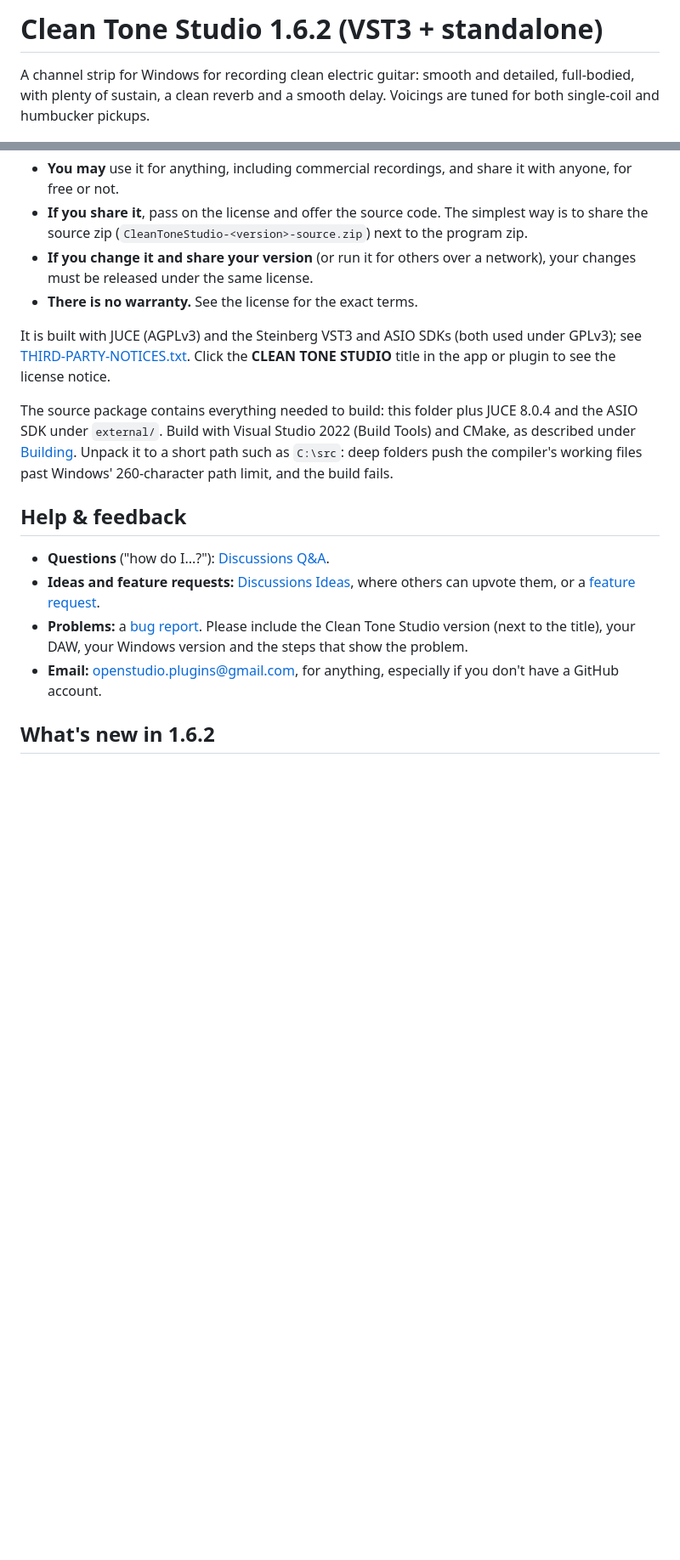
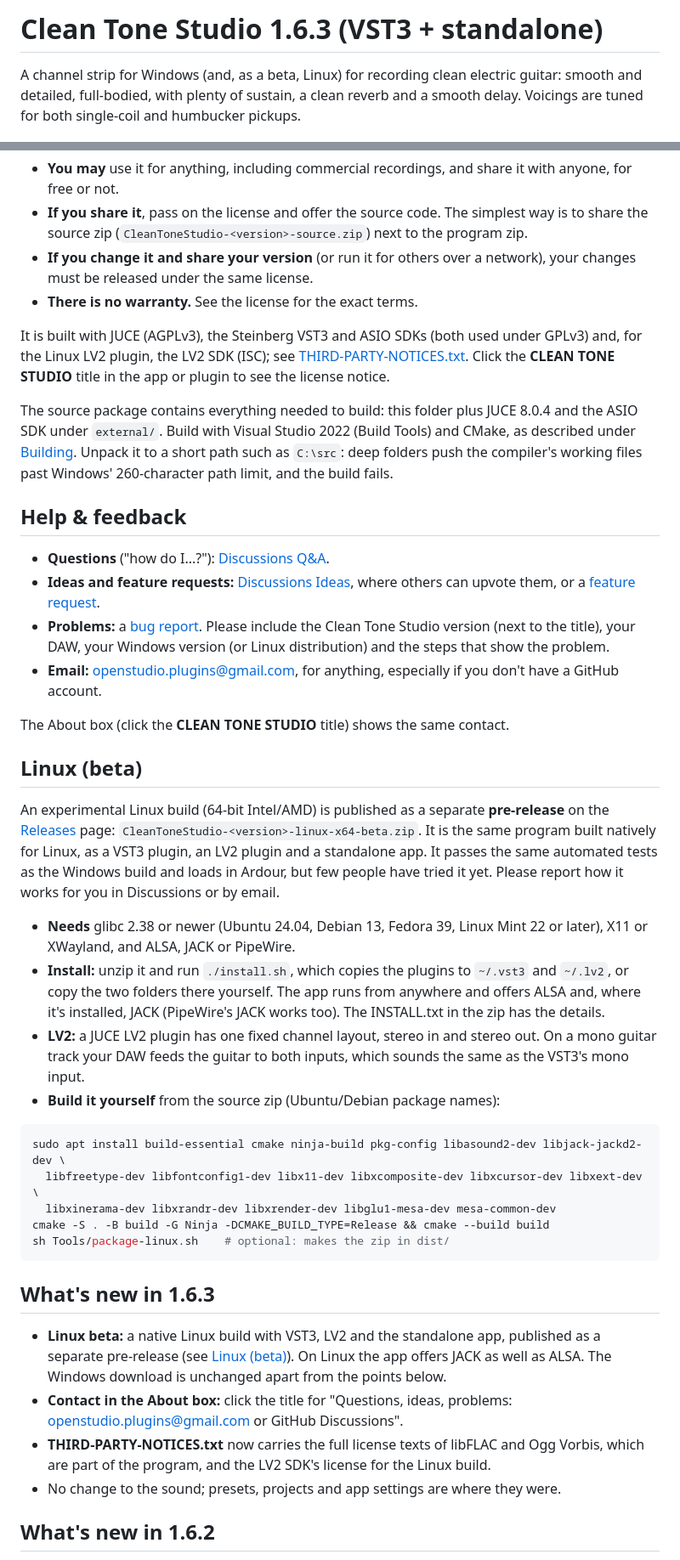
Before and after one commit to aloomens/clean-tone-studio, a Markdown page: README.md, 2 parts joined by grey strips. Shown at 85% size. GitHub-like rendering; blank space fills up the shorter version.

````diff
--- a/README.md
+++ b/README.md
@@ -1,6 +1,6 @@
-# Clean Tone Studio 1.6.2 (VST3 + standalone)
+# Clean Tone Studio 1.6.3 (VST3 + standalone)
 
-A channel strip for Windows for recording clean electric guitar: smooth and detailed, full-bodied, with plenty of sustain, a clean reverb and a smooth delay. Voicings are tuned for both single-coil and humbucker pickups.
+A channel strip for Windows (and, as a beta, Linux) for recording clean electric guitar: smooth and detailed, full-bodied, with plenty of sustain, a clean reverb and a smooth delay. Voicings are tuned for both single-coil and humbucker pickups.
 
 ![Clean Tone Studio: the plugin window](docs/screenshot.png)
 
@@ -15,7 +15,7 @@ Clean Tone Studio is free software, released under the **GNU Affero General Publ
 - **If you change it and share your version** (or run it for others over a network), your changes must be released under the same license.
 - **There is no warranty.** See the license for the exact terms.
 
-It is built with JUCE (AGPLv3) and the Steinberg VST3 and ASIO SDKs (both used under GPLv3); see [THIRD-PARTY-NOTICES.txt](THIRD-PARTY-NOTICES.txt). Click the **CLEAN TONE STUDIO** title in the app or plugin to see the license notice.
+It is built with JUCE (AGPLv3), the Steinberg VST3 and ASIO SDKs (both used under GPLv3) and, for the Linux LV2 plugin, the LV2 SDK (ISC); see [THIRD-PARTY-NOTICES.txt](THIRD-PARTY-NOTICES.txt). Click the **CLEAN TONE STUDIO** title in the app or plugin to see the license notice.
 
 The source package contains everything needed to build: this folder plus JUCE 8.0.4 and the ASIO SDK under `external/`. Build with Visual Studio 2022 (Build Tools) and CMake, as described under [Building](#building). Unpack it to a short path such as `C:\src`: deep folders push the compiler's working files past Windows' 260-character path limit, and the build fails.
 
@@ -23,8 +23,34 @@ The source package contains everything needed to build: this folder plus JUCE 8.
 
 - **Questions** ("how do I...?"): [Discussions Q&A](https://github.com/aloomens/clean-tone-studio/discussions/categories/q-a).
 - **Ideas and feature requests:** [Discussions Ideas](https://github.com/aloomens/clean-tone-studio/discussions/categories/ideas), where others can upvote them, or a [feature request](https://github.com/aloomens/clean-tone-studio/issues/new/choose).
-- **Problems:** a [bug report](https://github.com/aloomens/clean-tone-studio/issues/new/choose). Please include the Clean Tone Studio version (next to the title), your DAW, your Windows version and the steps that show the problem.
+- **Problems:** a [bug report](https://github.com/aloomens/clean-tone-studio/issues/new/choose). Please include the Clean Tone Studio version (next to the title), your DAW, your Windows version (or Linux distribution) and the steps that show the problem.
 - **Email:** [openstudio.plugins@gmail.com](mailto:openstudio.plugins@gmail.com), for anything, especially if you don't have a GitHub account.
+
+The About box (click the **CLEAN TONE STUDIO** title) shows the same contact.
+
+## Linux (beta)
+
+An experimental Linux build (64-bit Intel/AMD) is published as a separate **pre-release** on the [Releases](https://github.com/aloomens/clean-tone-studio/releases) page: `CleanToneStudio-<version>-linux-x64-beta.zip`. It is the same program built natively for Linux, as a VST3 plugin, an LV2 plugin and a standalone app. It passes the same automated tests as the Windows build and loads in Ardour, but few people have tried it yet. Please report how it works for you in Discussions or by email.
+
+- **Needs** glibc 2.38 or newer (Ubuntu 24.04, Debian 13, Fedora 39, Linux Mint 22 or later), X11 or XWayland, and ALSA, JACK or PipeWire.
+- **Install:** unzip it and run `./install.sh`, which copies the plugins to `~/.vst3` and `~/.lv2`, or copy the two folders there yourself. The app runs from anywhere and offers ALSA and, where it's installed, JACK (PipeWire's JACK works too). The INSTALL.txt in the zip has the details.
+- **LV2:** a JUCE LV2 plugin has one fixed channel layout, stereo in and stereo out. On a mono guitar track your DAW feeds the guitar to both inputs, which sounds the same as the VST3's mono input.
+- **Build it yourself** from the source zip (Ubuntu/Debian package names):
+
+```sh
+sudo apt install build-essential cmake ninja-build pkg-config libasound2-dev libjack-jackd2-dev \
+  libfreetype-dev libfontconfig1-dev libx11-dev libxcomposite-dev libxcursor-dev libxext-dev \
+  libxinerama-dev libxrandr-dev libxrender-dev libglu1-mesa-dev mesa-common-dev
+cmake -S . -B build -G Ninja -DCMAKE_BUILD_TYPE=Release && cmake --build build
+sh Tools/package-linux.sh    # optional: makes the zip in dist/
+```
+
+## What's new in 1.6.3
+
+- **Linux beta:** a native Linux build with VST3, LV2 and the standalone app, published as a separate pre-release (see [Linux (beta)](#linux-beta)). On Linux the app offers JACK as well as ALSA. The Windows download is unchanged apart from the points below.
+- **Contact in the About box:** click the title for "Questions, ideas, problems: openstudio.plugins@gmail.com or GitHub Discussions".
+- **THIRD-PARTY-NOTICES.txt** now carries the full license texts of libFLAC and Ogg Vorbis, which are part of the program, and the LV2 SDK's license for the Linux build.
+- No change to the sound; presets, projects and app settings are where they were.
 
 ## What's new in 1.6.2
 
````
Also changed, not shown: other parts of README.md (+1 -1 lines), Reports/measurements.md (+10 -10 lines), docs/screenshot.png, 14 other files.
